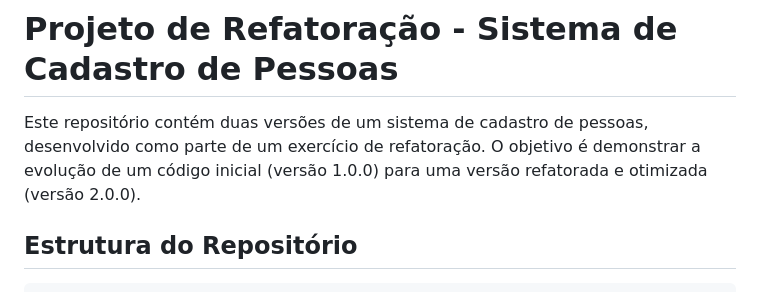
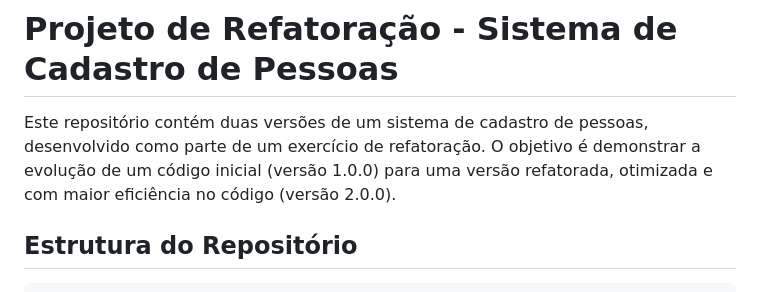
Before and after one commit to Hiagolins21/av3-refactoring-code, a Markdown page: README.md, the part around the change. Rendered like a GitHub page.

```diff
--- a/README.md
+++ b/README.md
@@ -1,6 +1,6 @@
 # Projeto de Refatoração - Sistema de Cadastro de Pessoas
 
-Este repositório contém duas versões de um sistema de cadastro de pessoas, desenvolvido como parte de um exercício de refatoração. O objetivo é demonstrar a evolução de um código inicial (versão 1.0.0) para uma versão refatorada e otimizada (versão 2.0.0).
+Este repositório contém duas versões de um sistema de cadastro de pessoas, desenvolvido como parte de um exercício de refatoração. O objetivo é demonstrar a evolução de um código inicial (versão 1.0.0) para uma versão refatorada, otimizada e com maior eficiência no código (versão 2.0.0).
 
 ## Estrutura do Repositório
 
```
